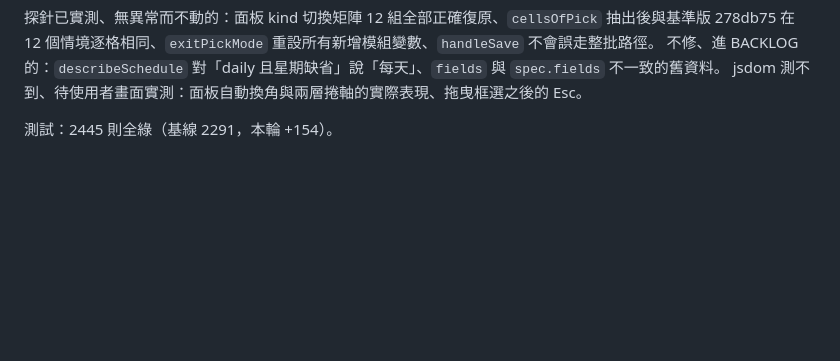
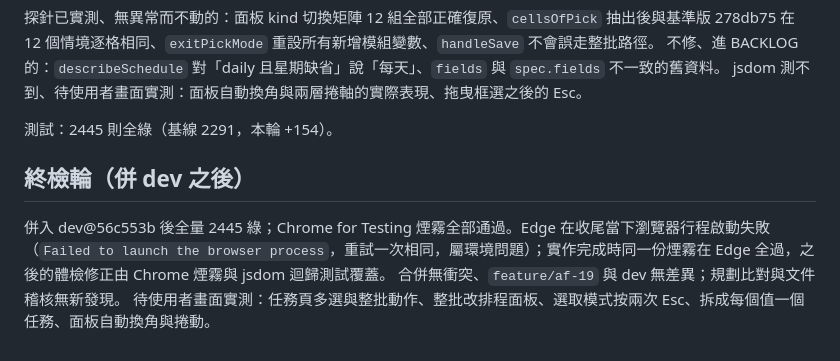
Before and after one commit to darionnnnnn/AutoFetcher, a Markdown page: docs/archive/AF-19-PLAN.md, the part around the change. Drawn GitHub-style; blank space fills up the shorter version.

Commit message:
docs: AF-19 收尾，PLAN 歸檔、終檢無新發現
Co-Authored-By: Claude Fable 5.1 <noreply@anthropic.com>

```diff
--- a/docs/AF-19-PLAN.md
+++ b/docs/archive/AF-19-PLAN.md
@@ -314,3 +314,9 @@
 jsdom 測不到、待使用者畫面實測：面板自動換角與兩層捲軸的實際表現、拖曳框選之後的 Esc。
 
 測試：2445 則全綠（基線 2291，本輪 +154）。
+
+## 終檢輪（併 dev 之後）
+
+併入 dev@56c553b 後全量 2445 綠；Chrome for Testing 煙霧全部通過。Edge 在收尾當下瀏覽器行程啟動失敗（`Failed to launch the browser process`，重試一次相同，屬環境問題）；實作完成時同一份煙霧在 Edge 全過，之後的體檢修正由 Chrome 煙霧與 jsdom 迴歸測試覆蓋。
+合併無衝突、`feature/af-19` 與 dev 無差異；規劃比對與文件稽核無新發現。
+待使用者畫面實測：任務頁多選與整批動作、整批改排程面板、選取模式按兩次 Esc、拆成每個值一個任務、面板自動換角與捲動。
```
Also changed, not shown: CLAUDE.md (+1 -1 lines).
